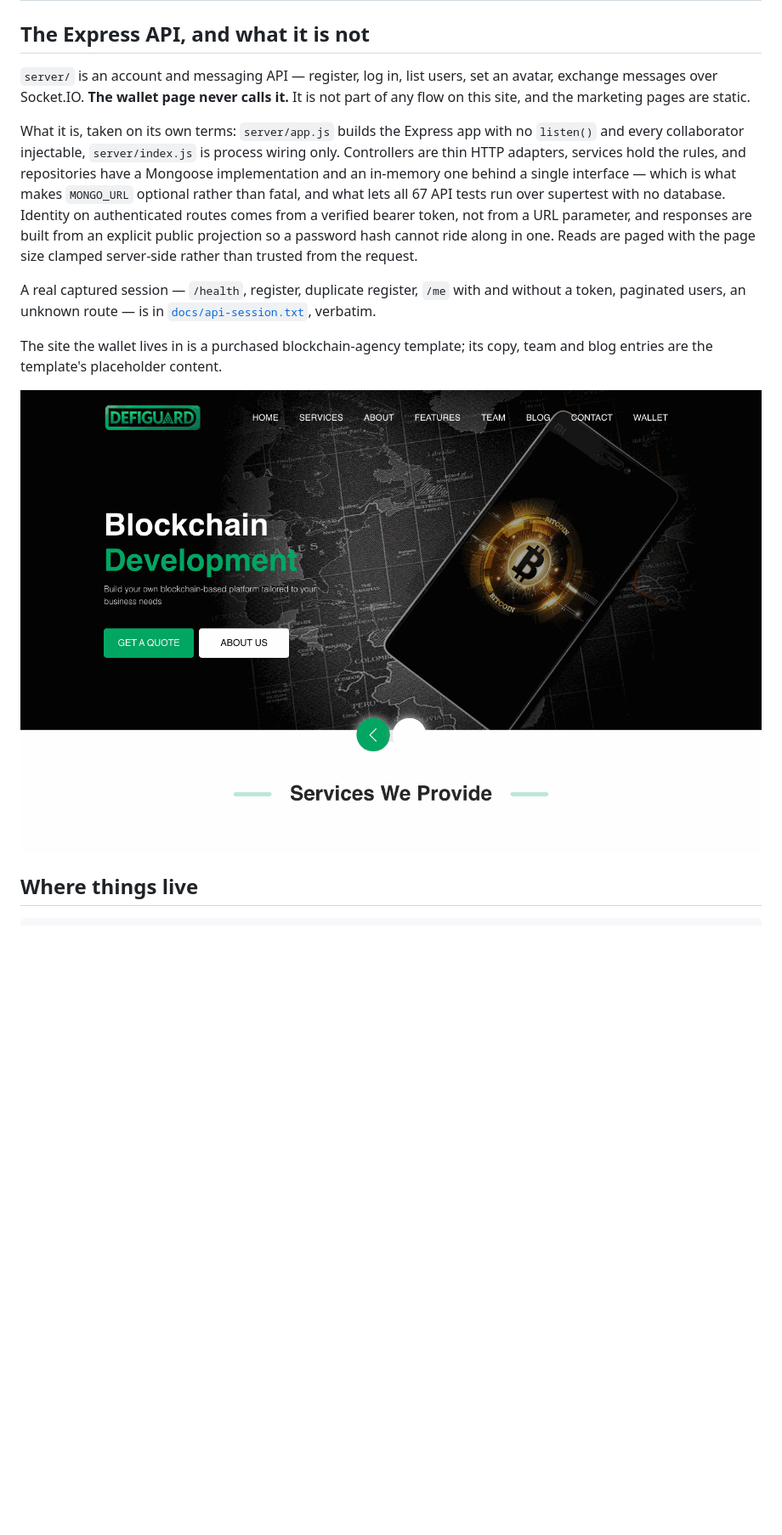
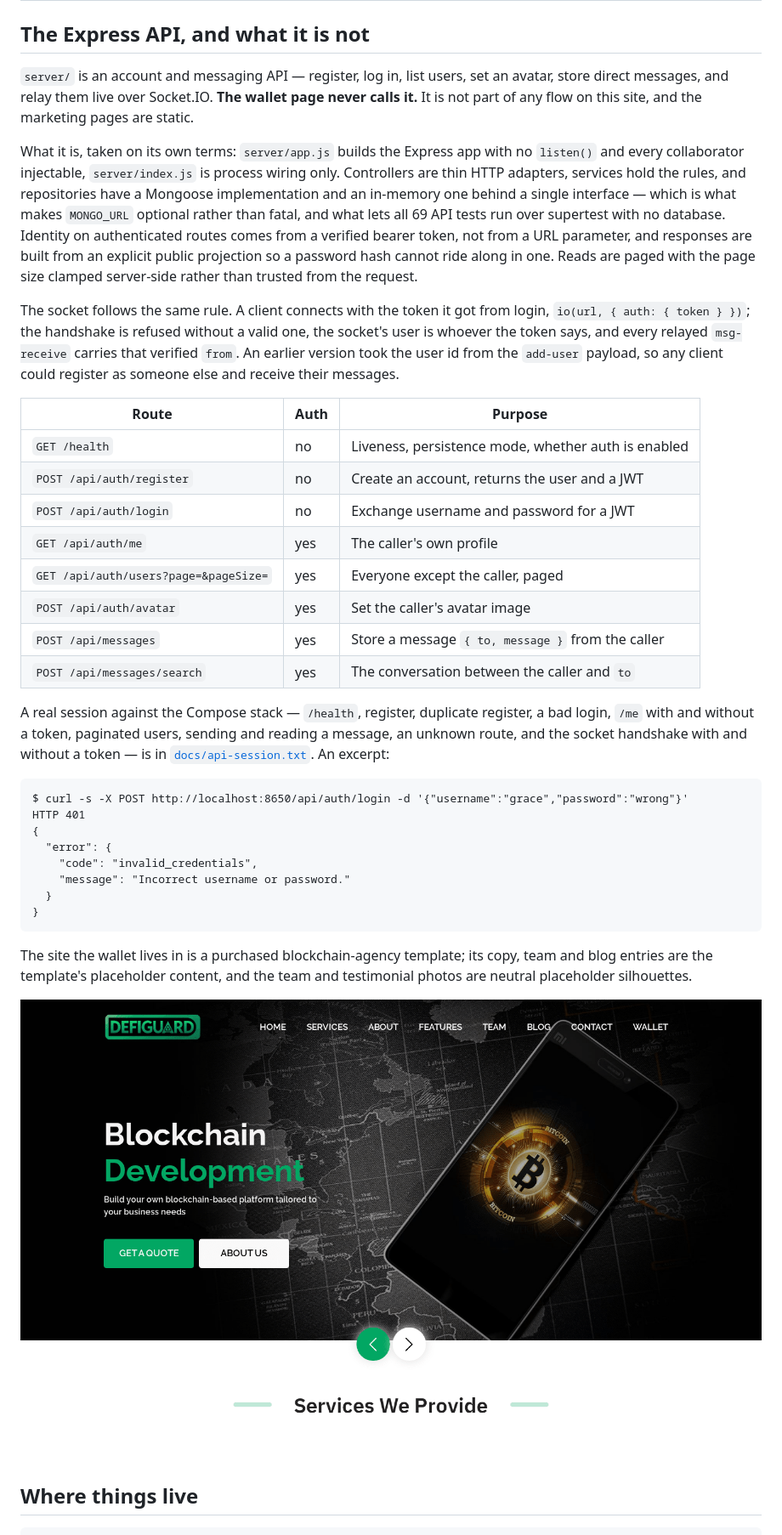
Before and after one commit to dev-mnadeem/wallet-guard-web, a Markdown page: README.md, the part around one of its changes. Shown at 85% size. GitHub-like rendering; pictures changed too: docs/screenshots/home.png; blank space fills up the shorter version.

````diff
--- a/README.md
+++ b/README.md
@@ -199,25 +208,56 @@ wallet is connected to, so there is no RPC URL to set and no key to supply.
 ## The Express API, and what it is not
 
 `server/` is an account and messaging API — register, log in, list users, set an avatar,
-exchange messages over Socket.IO. **The wallet page never calls it.** It is not part of
+store direct messages, and relay them live over Socket.IO. **The wallet page never calls
+it.** It is not part of
 any flow on this site, and the marketing pages are static.
 
 What it is, taken on its own terms: `server/app.js` builds the Express app with no
 `listen()` and every collaborator injectable, `server/index.js` is process wiring only.
 Controllers are thin HTTP adapters, services hold the rules, and repositories have a
 Mongoose implementation and an in-memory one behind a single interface — which is what
-makes `MONGO_URL` optional rather than fatal, and what lets all 67 API tests run over
+makes `MONGO_URL` optional rather than fatal, and what lets all 69 API tests run over
 supertest with no database. Identity on authenticated routes comes from a verified bearer
 token, not from a URL parameter, and responses are built from an explicit public
 projection so a password hash cannot ride along in one. Reads are paged with the page size
 clamped server-side rather than trusted from the request.
 
-A real captured session — `/health`, register, duplicate register, `/me` with and without
-a token, paginated users, an unknown route — is in
-[`docs/api-session.txt`](docs/api-session.txt), verbatim.
+The socket follows the same rule. A client connects with the token it got from login,
+`io(url, { auth: { token } })`; the handshake is refused without a valid one, the socket's
+user is whoever the token says, and every relayed `msg-receive` carries that verified
+`from`. An earlier version took the user id from the `add-user` payload, so any client
+could register as someone else and receive their messages.
+
+| Route | Auth | Purpose |
+| --- | --- | --- |
+| `GET /health` | no | Liveness, persistence mode, whether auth is enabled |
+| `POST /api/auth/register` | no | Create an account, returns the user and a JWT |
+| `POST /api/auth/login` | no | Exchange username and password for a JWT |
+| `GET /api/auth/me` | yes | The caller's own profile |
+| `GET /api/auth/users?page=&pageSize=` | yes | Everyone except the caller, paged |
+| `POST /api/auth/avatar` | yes | Set the caller's avatar image |
+| `POST /api/messages` | yes | Store a message `{ to, message }` from the caller |
+| `POST /api/messages/search` | yes | The conversation between the caller and `to` |
+
+A real session against the Compose stack — `/health`, register, duplicate register, a bad
+login, `/me` with and without a token, paginated users, sending and reading a message, an
+unknown route, and the socket handshake with and without a token — is in
+[`docs/api-session.txt`](docs/api-session.txt). An excerpt:
+
+```
+$ curl -s -X POST http://localhost:8650/api/auth/login -d '{"username":"grace","password":"wrong"}'
+HTTP 401
+{
+  "error": {
+    "code": "invalid_credentials",
+    "message": "Incorrect username or password."
+  }
+}
+```
 
 The site the wallet lives in is a purchased blockchain-agency template; its copy, team and
-blog entries are the template's placeholder content.
+blog entries are the template's placeholder content, and the team and testimonial photos
+are neutral placeholder silhouettes.
 
 ![The DeFiGuard landing page, a dark blockchain-agency template with the wallet in the nav](docs/screenshots/home.png)
 
````
Also changed, not shown: other parts of README.md (+38 -27 lines), WALLET_README.md (+6 -5 lines), docs/screenshots/home-mobile.png (added), docs/screenshots/wallet-connected.png, docs/screenshots/wallet-gas-check.png, docs/screenshots/wallet-history.png, docs/screenshots/wallet-mobile.png (added), 1 other file.
